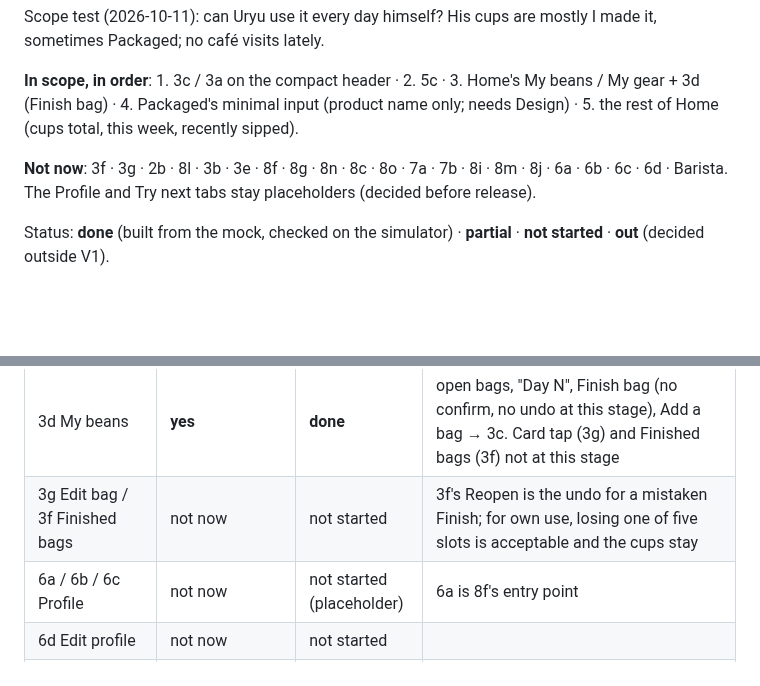
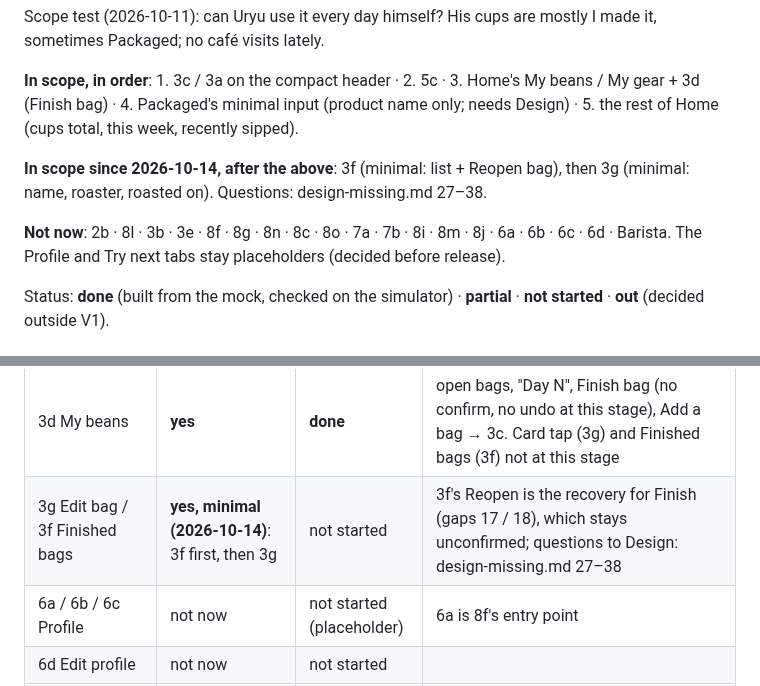
Before and after one commit to uryu-myao/MoreCoffee-App, a Markdown page: design/v1-status.md, 2 parts joined by grey strips. Drawn GitHub-style; blank space fills up the shorter version.

```diff
--- a/design/v1-status.md
+++ b/design/v1-status.md
@@ -6,7 +6,9 @@ Scope test (2026-10-11): can Uryu use it every day himself? His cups are mostly
 
 **In scope, in order**: 1. 3c / 3a on the compact header · 2. 5c · 3. Home's My beans / My gear + 3d (Finish bag) · 4. Packaged's minimal input (product name only; needs Design) · 5. the rest of Home (cups total, this week, recently sipped).
 
-**Not now**: 3f · 3g · 2b · 8l · 3b · 3e · 8f · 8g · 8n · 8c · 8o · 7a · 7b · 8i · 8m · 8j · 6a · 6b · 6c · 6d · Barista. The Profile and Try next tabs stay placeholders (decided before release).
+**In scope since 2026-10-14, after the above**: 3f (minimal: list + Reopen bag), then 3g (minimal: name, roaster, roasted on). Questions: design-missing.md 27–38.
+
+**Not now**: 2b · 8l · 3b · 3e · 8f · 8g · 8n · 8c · 8o · 7a · 7b · 8i · 8m · 8j · 6a · 6b · 6c · 6d · Barista. The Profile and Try next tabs stay placeholders (decided before release).
 
 Status: **done** (built from the mock, checked on the simulator) · **partial** · **not started** · **out** (decided outside V1).
 
@@ -29,7 +31,7 @@ Status: **done** (built from the mock, checked on the simulator) · **partial**
 | 11a Edit cup · 11b Delete · 11c Bag picker | **yes** (approved 2026-10-13) | **done** | bag, method, date & time, My words; "As logged" read only; delete with 11b's sheet; the date wins over the bag. Round 4 built: the discard sheet on leaving with changes, "No bag" / "No brewer" / "No grinder", a finished own bag marked. Packaged / Barista: no shelf block until design-missing 6 |
 | 3b My gear / 3e Edit gear | not now | not started | the only way to rename generic gear (`gaps.md` 25) |
 | 3d My beans | **yes** | **done** | open bags, "Day N", Finish bag (no confirm, no undo at this stage), Add a bag → 3c. Card tap (3g) and Finished bags (3f) not at this stage |
-| 3g Edit bag / 3f Finished bags | not now | not started | 3f's Reopen is the undo for a mistaken Finish; for own use, losing one of five slots is acceptable and the cups stay |
+| 3g Edit bag / 3f Finished bags | **yes, minimal (2026-10-14)**: 3f first, then 3g | not started | 3f's Reopen is the recovery for Finish (gaps 17 / 18), which stays unconfirmed; questions to Design: design-missing.md 27–38 |
 | 6a / 6b / 6c Profile | not now | not started (placeholder) | 6a is 8f's entry point |
 | 6d Edit profile | not now | not started | |
 | 8f My taste DNA | not now | not started | needs the shift history (`dna_change`, stored) and Design's answers (8f's two contradictions) |
```
Also changed, not shown: design/design-missing.md (+24 -0 lines), design/gaps.md (+2 -0 lines).
